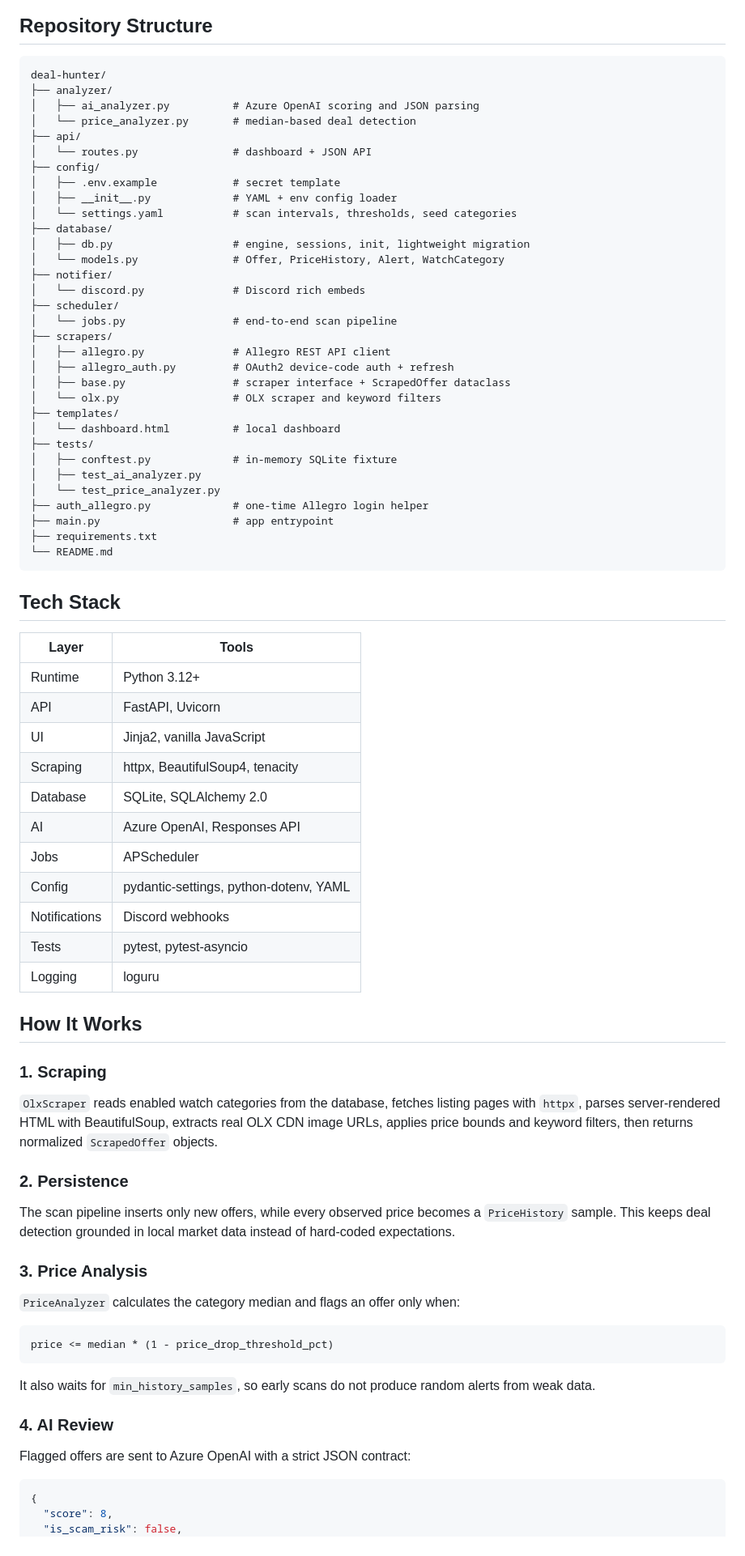
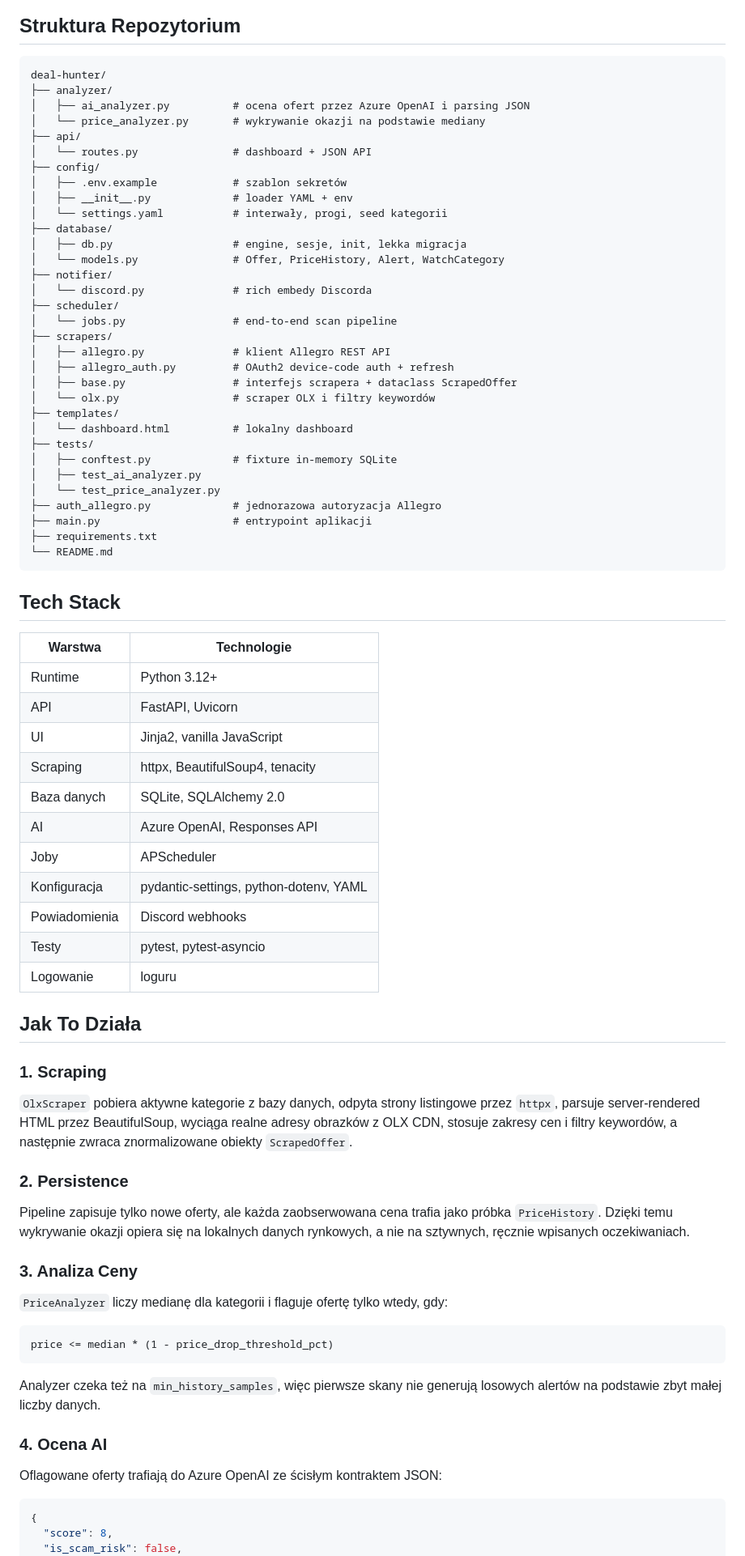
Before and after one commit to MatteoBarzotto/Deal_Hunter, a Markdown page: README.md, the part around one of its changes. Shown at 81% size. Drawn GitHub-style.

````diff
--- a/README.md
+++ b/README.md
@@ -101,87 +103,87 @@ flowchart TD
 ```
 
-## Repository Structure
+## Struktura Repozytorium
 
 ```text
 deal-hunter/
 ├── analyzer/
-│   ├── ai_analyzer.py          # Azure OpenAI scoring and JSON parsing
-│   └── price_analyzer.py       # median-based deal detection
+│   ├── ai_analyzer.py          # ocena ofert przez Azure OpenAI i parsing JSON
+│   └── price_analyzer.py       # wykrywanie okazji na podstawie mediany
 ├── api/
 │   └── routes.py               # dashboard + JSON API
 ├── config/
-│   ├── .env.example            # secret template
-│   ├── __init__.py             # YAML + env config loader
-│   └── settings.yaml           # scan intervals, thresholds, seed categories
+│   ├── .env.example            # szablon sekretów
+│   ├── __init__.py             # loader YAML + env
+│   └── settings.yaml           # interwały, progi, seed kategorii
 ├── database/
-│   ├── db.py                   # engine, sessions, init, lightweight migration
+│   ├── db.py                   # engine, sesje, init, lekka migracja
 │   └── models.py               # Offer, PriceHistory, Alert, WatchCategory
 ├── notifier/
-│   └── discord.py              # Discord rich embeds
+│   └── discord.py              # rich embedy Discorda
 ├── scheduler/
 │   └── jobs.py                 # end-to-end scan pipeline
 ├── scrapers/
-│   ├── allegro.py              # Allegro REST API client
+│   ├── allegro.py              # klient Allegro REST API
 │   ├── allegro_auth.py         # OAuth2 device-code auth + refresh
-│   ├── base.py                 # scraper interface + ScrapedOffer dataclass
-│   └── olx.py                  # OLX scraper and keyword filters
+│   ├── base.py                 # interfejs scrapera + dataclass ScrapedOffer
+│   └── olx.py                  # scraper OLX i filtry keywordów
 ├── templates/
-│   └── dashboard.html          # local dashboard
+│   └── dashboard.html          # lokalny dashboard
 ├── tests/
-│   ├── conftest.py             # in-memory SQLite fixture
+│   ├── conftest.py             # fixture in-memory SQLite
 │   ├── test_ai_analyzer.py
 │   └── test_price_analyzer.py
-├── auth_allegro.py             # one-time Allegro login helper
-├── main.py                     # app entrypoint
+├── auth_allegro.py             # jednorazowa autoryzacja Allegro
+├── main.py                     # entrypoint aplikacji
 ├── requirements.txt
 └── README.md
 ```
 
 ## Tech Stack
 
-| Layer | Tools |
+| Warstwa | Technologie |
 | --- | --- |
 | Runtime | Python 3.12+ |
 | API | FastAPI, Uvicorn |
 | UI | Jinja2, vanilla JavaScript |
 | Scraping | httpx, BeautifulSoup4, tenacity |
-| Database | SQLite, SQLAlchemy 2.0 |
+| Baza danych | SQLite, SQLAlchemy 2.0 |
 | AI | Azure OpenAI, Responses API |
-| Jobs | APScheduler |
-| Config | pydantic-settings, python-dotenv, YAML |
-| Notifications | Discord webhooks |
-| Tests | pytest, pytest-asyncio |
-| Logging | loguru |
+| Joby | APScheduler |
+| Konfiguracja | pydantic-settings, python-dotenv, YAML |
+| Powiadomienia | Discord webhooks |
+| Testy | pytest, pytest-asyncio |
+| Logowanie | loguru |
 
-## How It Works
+## Jak To Działa
 
 ### 1. Scraping
 
-`OlxScraper` reads enabled watch categories from the database, fetches listing
-pages with `httpx`, parses server-rendered HTML with BeautifulSoup, extracts
-real OLX CDN image URLs, applies price bounds and keyword filters, then returns
-normalized `ScrapedOffer` objects.
+`OlxScraper` pobiera aktywne kategorie z bazy danych, odpyta strony listingowe
+przez `httpx`, parsuje server-rendered HTML przez BeautifulSoup, wyciąga realne
+adresy obrazków z OLX CDN, stosuje zakresy cen i filtry keywordów, a następnie
+zwraca znormalizowane obiekty `ScrapedOffer`.
 
 ### 2. Persistence
 
-The scan pipeline inserts only new offers, while every observed price becomes a
-`PriceHistory` sample. This keeps deal detection grounded in local market data
-instead of hard-coded expectations.
+Pipeline zapisuje tylko nowe oferty, ale każda zaobserwowana cena trafia jako
+próbka `PriceHistory`. Dzięki temu wykrywanie okazji opiera się na lokalnych
+danych rynkowych, a nie na sztywnych, ręcznie wpisanych oczekiwaniach.
 
-### 3. Price Analysis
+### 3. Analiza Ceny
 
-`PriceAnalyzer` calculates the category median and flags an offer only when:
+`PriceAnalyzer` liczy medianę dla kategorii i flaguje ofertę tylko wtedy, gdy:
 
 ```text
 price <= median * (1 - price_drop_threshold_pct)
 ```
 
-It also waits for `min_history_samples`, so early scans do not produce random
-alerts from weak data.
+Analyzer czeka też na `min_history_samples`, więc pierwsze skany nie generują
+losowych alertów na podstawie zbyt małej liczby danych.
 
-### 4. AI Review
+### 4. Ocena AI
 
-Flagged offers are sent to Azure OpenAI with a strict JSON contract:
+Oflagowane oferty trafiają do Azure OpenAI ze ścisłym kontraktem JSON:
 
 ```json
 {
````
Also changed, not shown: other parts of README.md (+152 -146 lines).
